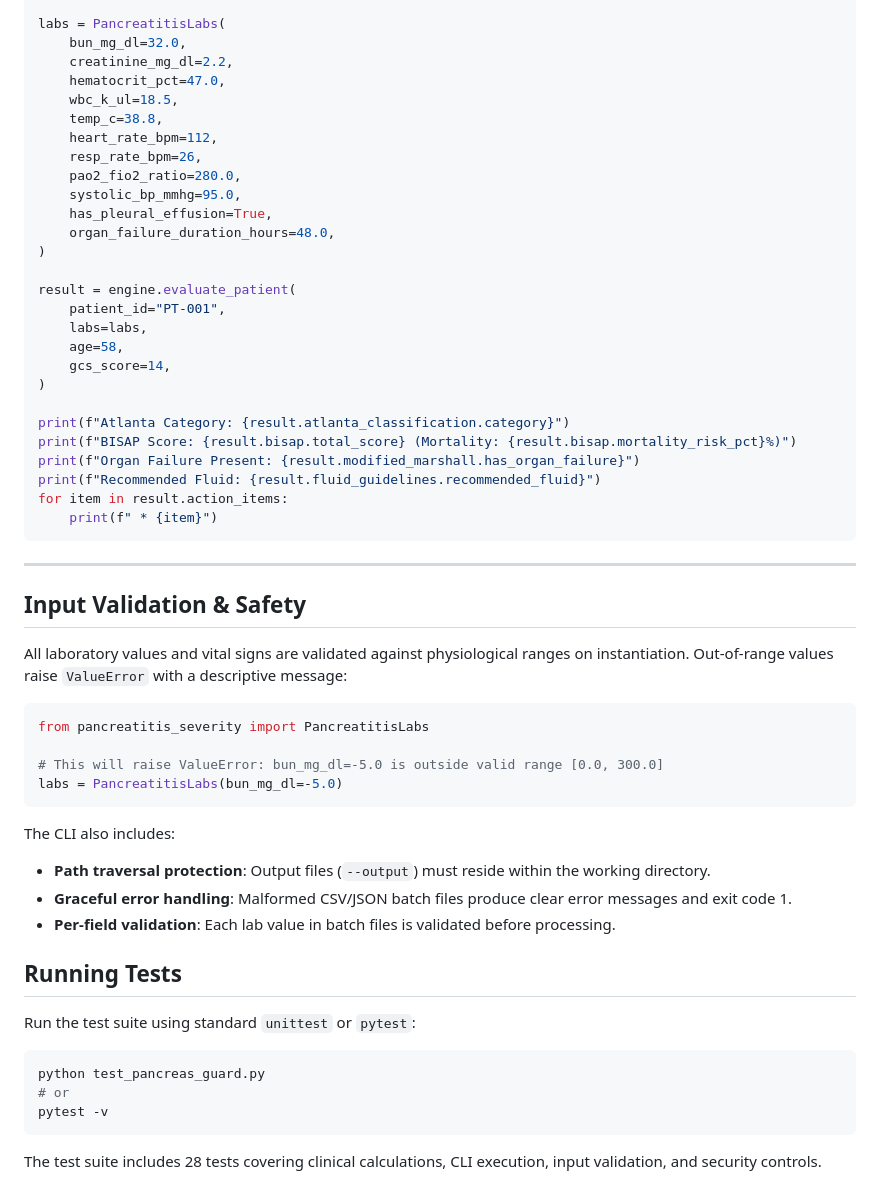
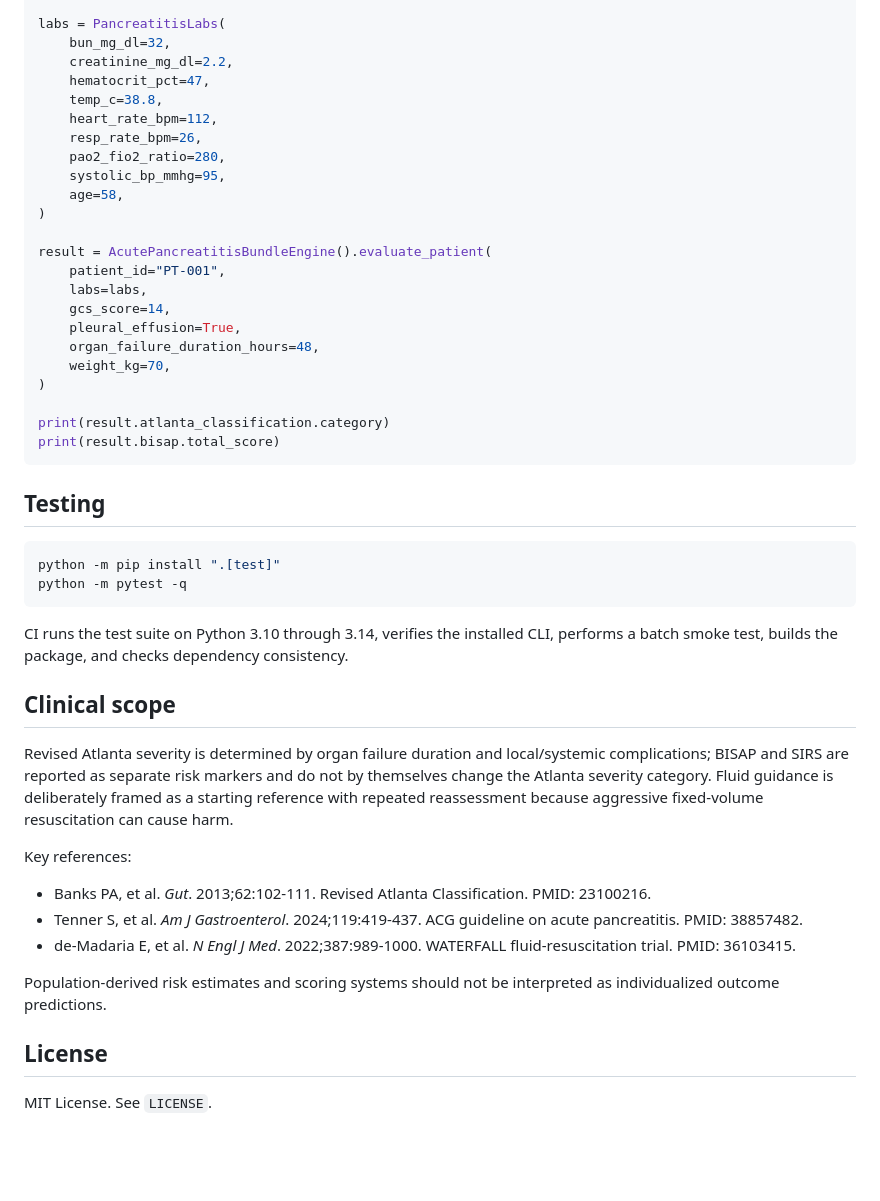
Before and after one commit to abusuraihsakhri/acute-pancreatitis-bundle-agent, a Markdown page: README.md, the part around one of its changes. GitHub-like rendering; blank space fills up the shorter version.

````diff
--- a/README.md
+++ b/README.md
@@ -73,59 +70,50 @@ engine = AcutePancreatitisBundleEngine()
 
 labs = PancreatitisLabs(
-    bun_mg_dl=32.0,
+    bun_mg_dl=32,
     creatinine_mg_dl=2.2,
-    hematocrit_pct=47.0,
-    wbc_k_ul=18.5,
+    hematocrit_pct=47,
     temp_c=38.8,
     heart_rate_bpm=112,
     resp_rate_bpm=26,
-    pao2_fio2_ratio=280.0,
-    systolic_bp_mmhg=95.0,
-    has_pleural_effusion=True,
-    organ_failure_duration_hours=48.0,
+    pao2_fio2_ratio=280,
+    systolic_bp_mmhg=95,
+    age=58,
 )
 
-result = engine.evaluate_patient(
+result = AcutePancreatitisBundleEngine().evaluate_patient(
     patient_id="PT-001",
     labs=labs,
-    age=58,
     gcs_score=14,
+    pleural_effusion=True,
+    organ_failure_duration_hours=48,
+    weight_kg=70,
 )
 
-print(f"Atlanta Category: {result.atlanta_classification.category}")
-print(f"BISAP Score: {result.bisap.total_score} (Mortality: {result.bisap.mortality_risk_pct}%)")
-print(f"Organ Failure Present: {result.modified_marshall.has_organ_failure}")
-print(f"Recommended Fluid: {result.fluid_guidelines.recommended_fluid}")
-for item in result.action_items:
-    print(f" * {item}")
+print(result.atlanta_classification.category)
+print(result.bisap.total_score)
 ```
 
----
+## Testing
 
-## Input Validation & Safety
-
-All laboratory values and vital signs are validated against physiological ranges on instantiation. Out-of-range values raise `ValueError` with a descriptive message:
-
-```python
-from pancreatitis_severity import PancreatitisLabs
-
-# This will raise ValueError: bun_mg_dl=-5.0 is outside valid range [0.0, 300.0]
-labs = PancreatitisLabs(bun_mg_dl=-5.0)
+```bash
+python -m pip install ".[test]"
+python -m pytest -q
 ```
 
-The CLI also includes:
-- **Path traversal protection**: Output files (`--output`) must reside within the working directory.
-- **Graceful error handling**: Malformed CSV/JSON batch files produce clear error messages and exit code 1.
-- **Per-field validation**: Each lab value in batch files is validated before processing.
+CI runs the test suite on Python 3.10 through 3.14, verifies the installed CLI, performs a batch smoke test, builds the package, and checks dependency consistency.
 
-## Running Tests
+## Clinical scope
 
-Run the test suite using standard `unittest` or `pytest`:
+Revised Atlanta severity is determined by organ failure duration and local/systemic complications; BISAP and SIRS are reported as separate risk markers and do not by themselves change the Atlanta severity category. Fluid guidance is deliberately framed as a starting reference with repeated reassessment because aggressive fixed-volume resuscitation can cause harm.
 
-```bash
-python test_pancreas_guard.py
-# or
-pytest -v
-```
+Key references:
 
-The test suite includes 28 tests covering clinical calculations, CLI execution, input validation, and security controls.
+- Banks PA, et al. *Gut*. 2013;62:102-111. Revised Atlanta Classification. PMID: 23100216.
+- Tenner S, et al. *Am J Gastroenterol*. 2024;119:419-437. ACG guideline on acute pancreatitis. PMID: 38857482.
+- de-Madaria E, et al. *N Engl J Med*. 2022;387:989-1000. WATERFALL fluid-resuscitation trial. PMID: 36103415.
+
+Population-derived risk estimates and scoring systems should not be interpreted as individualized outcome predictions.
+
+## License
+
+MIT License. See `LICENSE`.
````
Also changed, not shown: other parts of README.md (+39 -42 lines).
